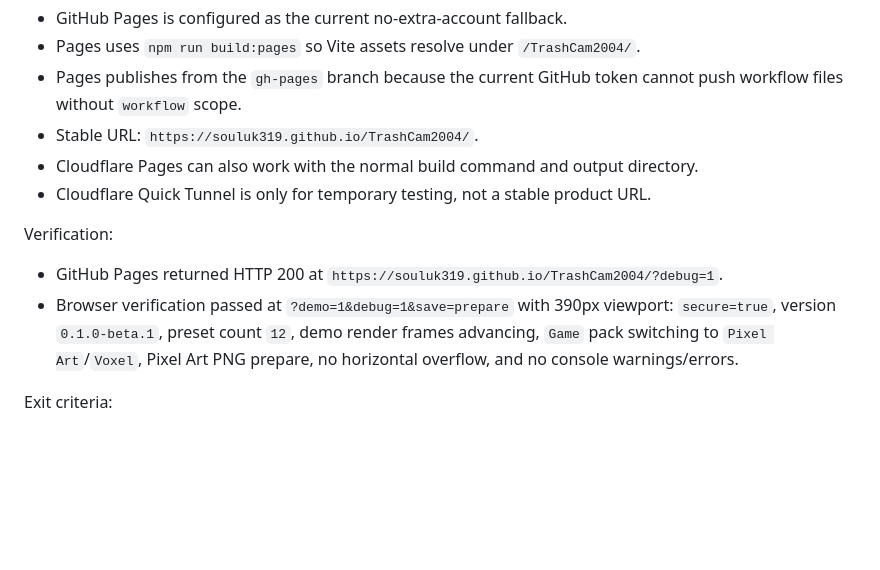
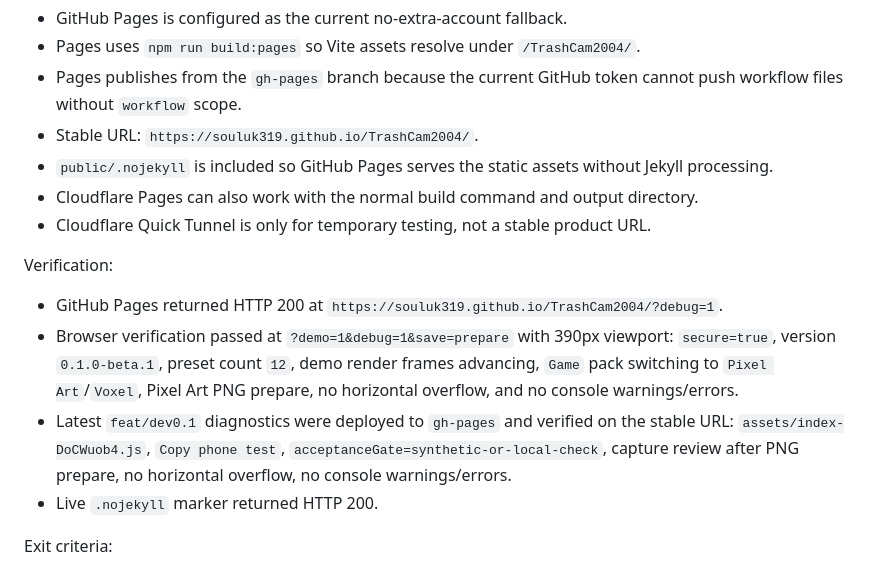
Before and after one commit to souluk319/TrashCam2004, a Markdown page: docs/productization-plan.md, the part around the change. GitHub-like rendering; blank space fills up the shorter version.

```diff
--- a/docs/productization-plan.md
+++ b/docs/productization-plan.md
@@ -88,6 +88,7 @@ Fallback path:
 - Pages uses `npm run build:pages` so Vite assets resolve under `/TrashCam2004/`.
 - Pages publishes from the `gh-pages` branch because the current GitHub token cannot push workflow files without `workflow` scope.
 - Stable URL: `https://souluk319.github.io/TrashCam2004/`.
+- `public/.nojekyll` is included so GitHub Pages serves the static assets without Jekyll processing.
 - Cloudflare Pages can also work with the normal build command and output directory.
 - Cloudflare Quick Tunnel is only for temporary testing, not a stable product URL.
 
@@ -95,6 +96,8 @@ Verification:
 
 - GitHub Pages returned HTTP 200 at `https://souluk319.github.io/TrashCam2004/?debug=1`.
 - Browser verification passed at `?demo=1&debug=1&save=prepare` with 390px viewport: `secure=true`, version `0.1.0-beta.1`, preset count `12`, demo render frames advancing, `Game` pack switching to `Pixel Art`/`Voxel`, Pixel Art PNG prepare, no horizontal overflow, and no console warnings/errors.
+- Latest `feat/dev0.1` diagnostics were deployed to `gh-pages` and verified on the stable URL: `assets/index-DoCWuob4.js`, `Copy phone test`, `acceptanceGate=synthetic-or-local-check`, capture review after PNG prepare, no horizontal overflow, no console warnings/errors.
+- Live `.nojekyll` marker returned HTTP 200.
 
 Exit criteria:
 
```
Also changed, not shown: README.md (+2 -0 lines), docs/implementation-tasks.md (+3 -0 lines).
